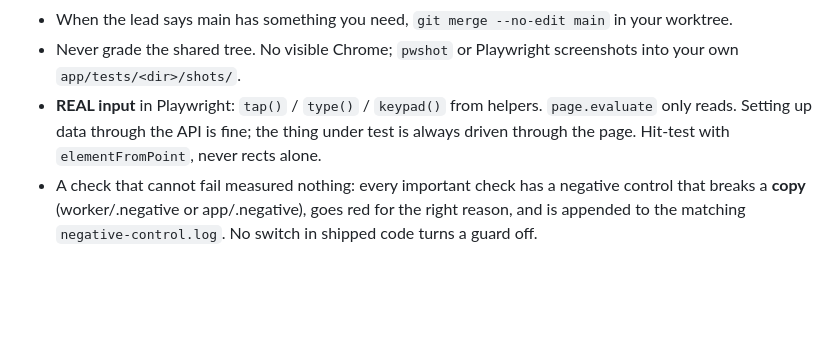
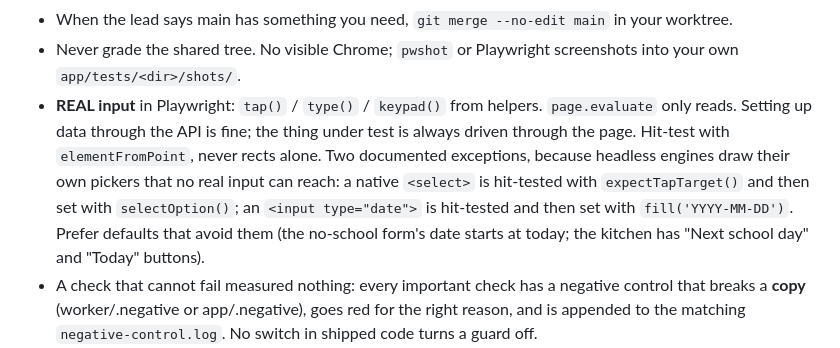
Before and after one commit to alexjpower74-create/school-lunch-orders, a Markdown page: PLAN.md, the part around the change. Drawn GitHub-style; blank space fills up the shorter version.

Commit message:
PLAN: document the two input exceptions (native select, date input) for Playwright
Co-Authored-By: Claude Opus 5 <noreply@anthropic.com>
Claude-Session: https://claude.ai/code/session_01LMYzCQfTKetcM1tX2vE8k8

```diff
--- a/PLAN.md
+++ b/PLAN.md
@@ -150,6 +150,10 @@ Plain English for Newfoundland parents: "Order by 9:00 AM Fri Sep 18", "You owe
 - Never grade the shared tree. No visible Chrome; `pwshot` or Playwright screenshots into your own `app/tests/<dir>/shots/`.
 - **REAL input** in Playwright: `tap()` / `type()` / `keypad()` from helpers. `page.evaluate` only reads. Setting up data through the
   API is fine; the thing under test is always driven through the page. Hit-test with `elementFromPoint`, never rects alone.
+  Two documented exceptions, because headless engines draw their own pickers that no real input can reach: a native `<select>`
+  is hit-tested with `expectTapTarget()` and then set with `selectOption()`; an `<input type="date">` is hit-tested and then set
+  with `fill('YYYY-MM-DD')`. Prefer defaults that avoid them (the no-school form's date starts at today; the kitchen has
+  "Next school day" and "Today" buttons).
 - A check that cannot fail measured nothing: every important check has a negative control that breaks a **copy** (worker/.negative
   or app/.negative), goes red for the right reason, and is appended to the matching `negative-control.log`. No switch in shipped
   code turns a guard off.
```
